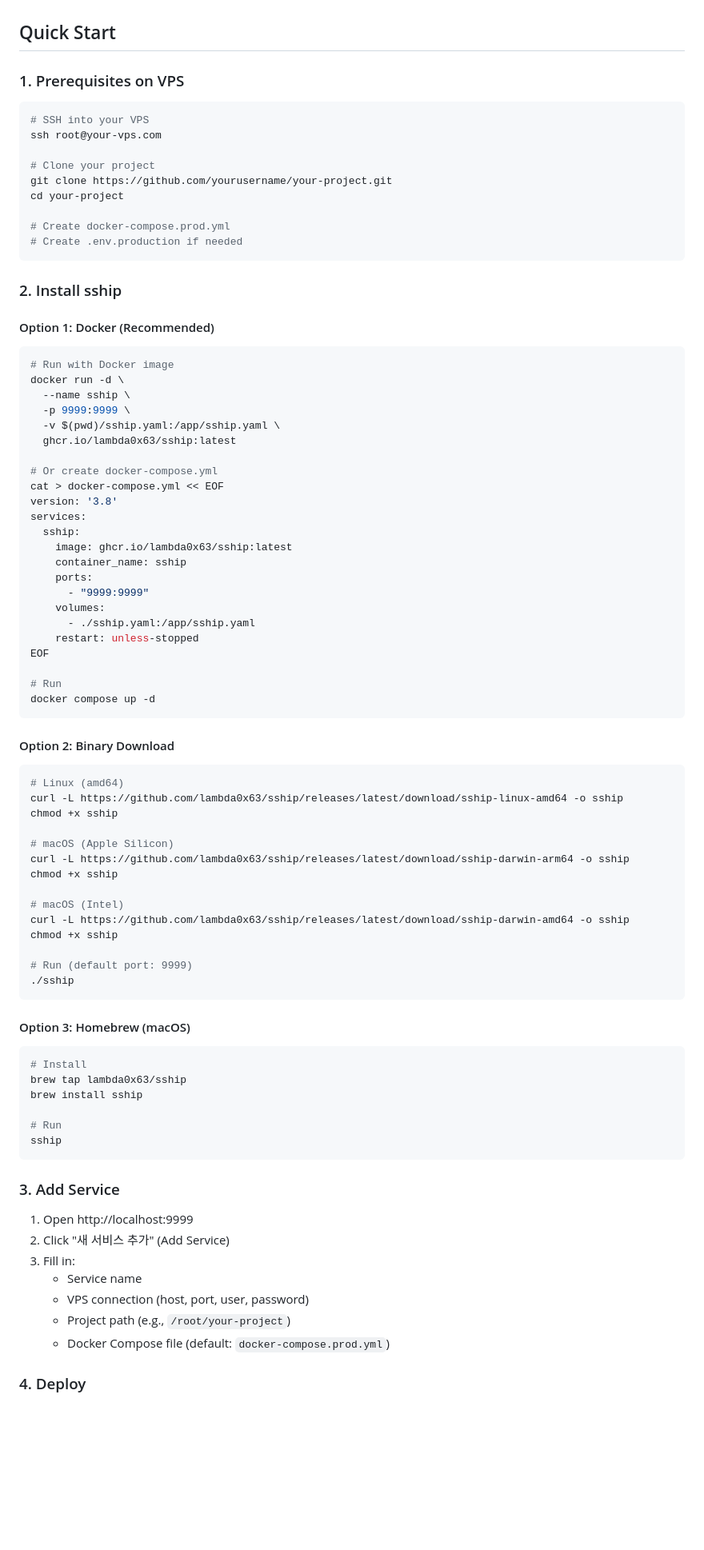
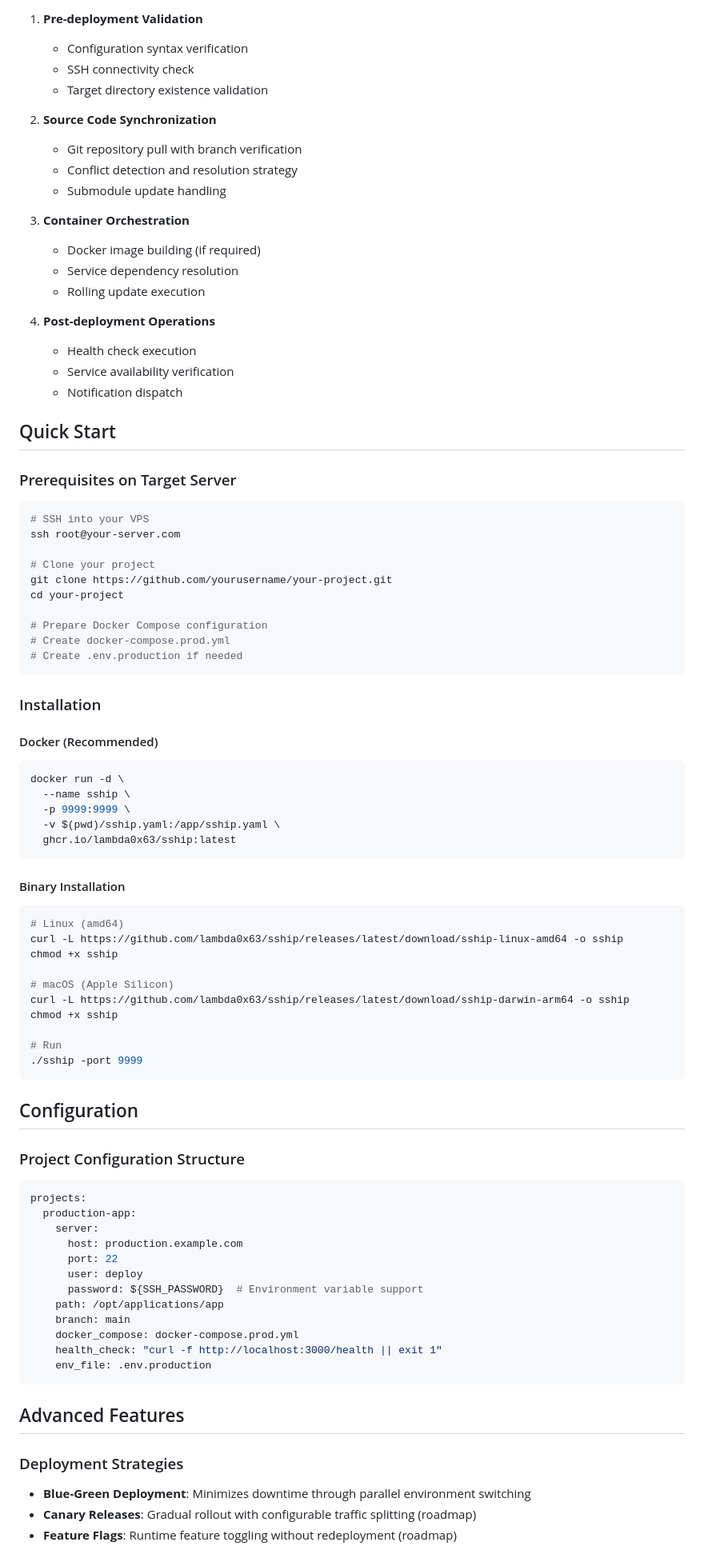
Before and after one commit to lambda0x63/sship, a Markdown page: README.md, the part around one of its changes. Shown at 80% size. Rendered like a GitHub page; blank space fills up the shorter version.

Commit message:
chore: README.md

````diff
--- a/README.md
+++ b/README.md
@@ -16,50 +80,54 @@ sship pulls your code from GitHub and runs `docker compose up` on your VPS. That
+1. **Pre-deployment Validation**
+   - Configuration syntax verification
+   - SSH connectivity check
+   - Target directory existence validation
+
+2. **Source Code Synchronization**
+   - Git repository pull with branch verification
+   - Conflict detection and resolution strategy
+   - Submodule update handling
+
+3. **Container Orchestration**
+   - Docker image building (if required)
+   - Service dependency resolution
+   - Rolling update execution
+
+4. **Post-deployment Operations**
+   - Health check execution
+   - Service availability verification
+   - Notification dispatch
 
 ## Quick Start
 
-### 1. Prerequisites on VPS
+### Prerequisites on Target Server
 
 ```bash
 # SSH into your VPS
-ssh root@your-vps.com
+ssh root@your-server.com
 
 # Clone your project
 git clone https://github.com/yourusername/your-project.git
 cd your-project
 
+# Prepare Docker Compose configuration
 # Create docker-compose.prod.yml
 # Create .env.production if needed
 ```
 
-### 2. Install sship
+### Installation
 
-#### Option 1: Docker (Recommended)
+#### Docker (Recommended)
+
 ```bash
-# Run with Docker image
 docker run -d \
   --name sship \
   -p 9999:9999 \
   -v $(pwd)/sship.yaml:/app/sship.yaml \
   ghcr.io/lambda0x63/sship:latest
-
-# Or create docker-compose.yml
-cat > docker-compose.yml << EOF
-version: '3.8'
-services:
-  sship:
-    image: ghcr.io/lambda0x63/sship:latest
-    container_name: sship
-    ports:
-      - "9999:9999"
-    volumes:
-      - ./sship.yaml:/app/sship.yaml
-    restart: unless-stopped
-EOF
-
-# Run
-docker compose up -d
 ```
 
-#### Option 2: Binary Download
+#### Binary Installation
+
 ```bash
 # Linux (amd64)
 curl -L https://github.com/lambda0x63/sship/releases/latest/download/sship-linux-amd64 -o sship
@@ -69,33 +137,34 @@ chmod +x sship
 curl -L https://github.com/lambda0x63/sship/releases/latest/download/sship-darwin-arm64 -o sship
 chmod +x sship
 
-# macOS (Intel)
-curl -L https://github.com/lambda0x63/sship/releases/latest/download/sship-darwin-amd64 -o sship
-chmod +x sship
-
-# Run (default port: 9999)
-./sship
+# Run
+./sship -port 9999
 ```
 
-#### Option 3: Homebrew (macOS)
-```bash
-# Install
-brew tap lambda0x63/sship
-brew install sship
+## Configuration
 
-# Run
-sship
+### Project Configuration Structure
+
+```yaml
+projects:
+  production-app:
+    server:
+      host: production.example.com
+      port: 22
+      user: deploy
+      password: ${SSH_PASSWORD}  # Environment variable support
+    path: /opt/applications/app
+    branch: main
+    docker_compose: docker-compose.prod.yml
+    health_check: "curl -f http://localhost:3000/health || exit 1"
+    env_file: .env.production
 ```
 
-### 3. Add Service
+## Advanced Features
 
-1. Open http://localhost:9999
-2. Click "새 서비스 추가" (Add Service)
-3. Fill in:
-   - Service name
-   - VPS connection (host, port, user, password)
-   - Project path (e.g., `/root/your-project`)
-   - Docker Compose file (default: `docker-compose.prod.yml`)
+### Deployment Strategies
 
-### 4. Deploy
+- **Blue-Green Deployment**: Minimizes downtime through parallel environment switching
+- **Canary Releases**: Gradual rollout with configurable traffic splitting (roadmap)
+- **Feature Flags**: Runtime feature toggling without redeployment (roadmap)
 
````
Also changed, not shown: other parts of README.md (+75 -73 lines), README-ko.md (+127 -120 lines).
